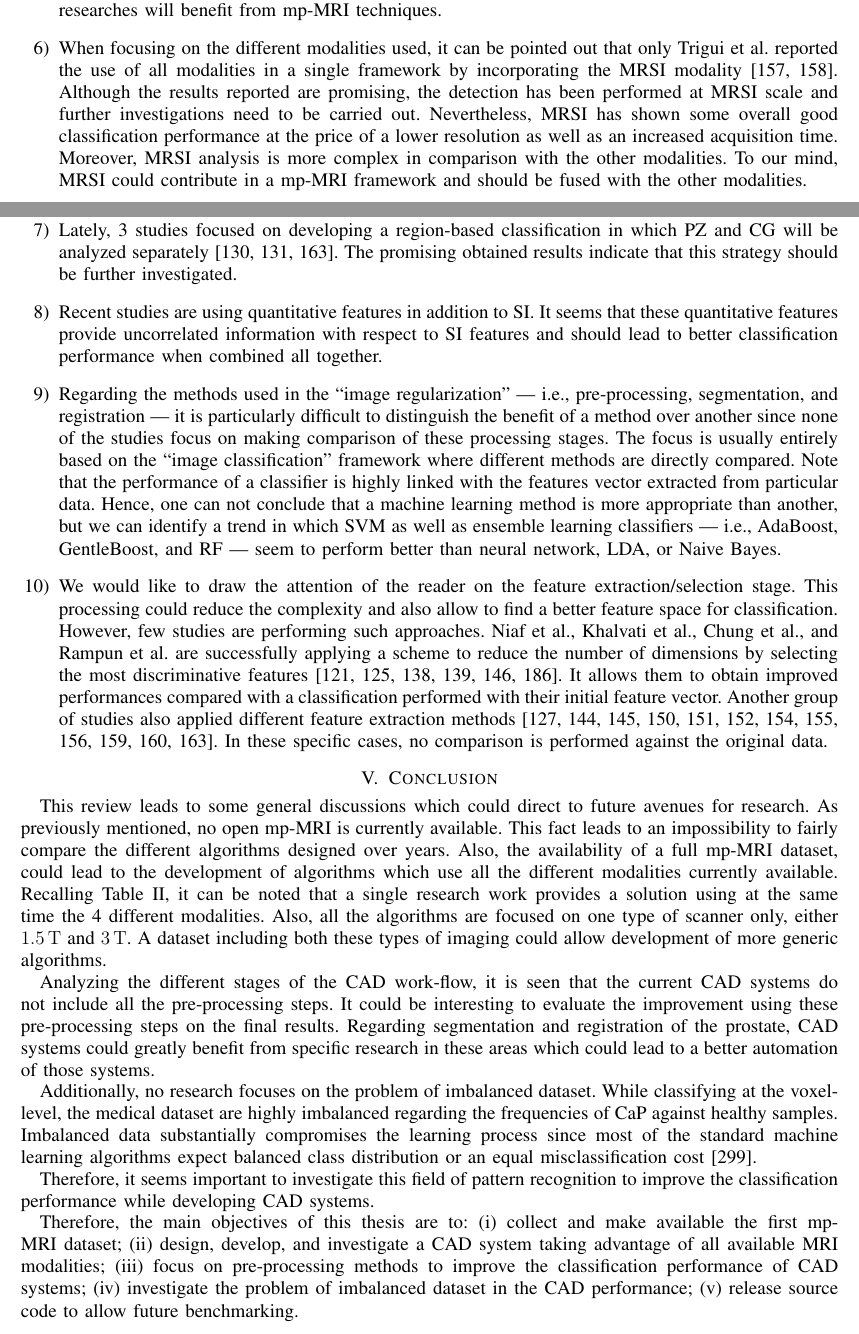
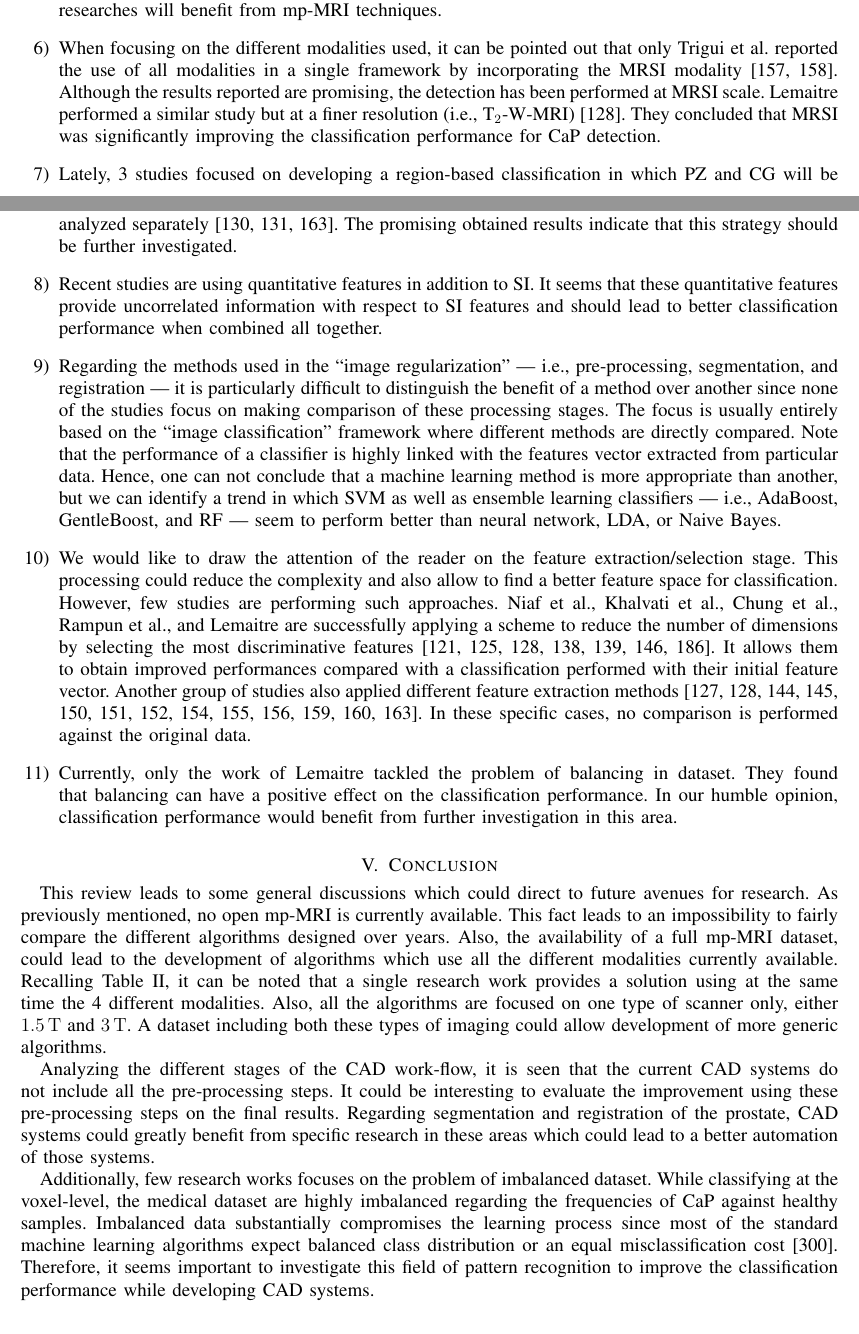
Before and after one commit to glemaitre/book-chapter-thesis, a LaTeX paper (lemaitre_prostate.tex, which reads 1_introduction/prostate-cancer.tex, 1_introduction/prostate-screening.tex, 3_review/discussion.tex): two parts of pages 58 and 59 of 77 before the commit and two parts of pages 57 and 58 of 76 after it, joined at a grey line, cut so that both start at the same text. The pictures show the PDF file lemaitre_prostate.pdf that the author committed with the source.

Commit message:
Final touch for the moment

```diff
--- a/1_introduction/prostate-cancer.tex
+++ b/1_introduction/prostate-cancer.tex
@@ -23,8 +23,8 @@ representing the \SI{70}{\percent}.
 In \ac{mri} images, tissues of \ac{cz} and \ac{tz} are difficult to distinguish
 and are usually merged into a common region, denominated \ac{cg}.
 As part of this classification, the prostate is divided into 3 longitudinal
-portions depicted in \acs{fig}\,\ref{fig:anatomyProstateSagittal}: (i) base,
-(ii) median gland, and (iii) apex.
+portions depicted in \acs{fig}\,\ref{fig:anatomyProstateSagittal}: base, median
+gland, and apex.
 
 \subsection{Prostate carcinoma}
 
@@ -88,7 +88,7 @@ In contrast, the second variant of \acp{cap} develops rapidly and metastasises
 from prostate gland to other organs, primarily the bones~\cite{Oster2013}.
 Bone metastases, being an incurable disease, significantly affects the
 morbidity and mortality rate~\cite{Ye2007}.
-Hence, the results of the surveillance have to be trustworthy in order to
+Hence, the results of the surveillance have to be trustworthy to
 distinguish aggressive from slow-growing \ac{cap}.
 
 \ac{cap} is more likely to come into being in specific regions of the prostate.
--- a/1_introduction/prostate-screening.tex
+++ b/1_introduction/prostate-screening.tex
@@ -96,2 +95,3 @@ framework can be used to improve repeatability of examination.
+\acs{cad}s.
 
 In an effort to improve the current stage of \ac{cap} diagnosis and detection,
--- a/3_review/discussion.tex
+++ b/3_review/discussion.tex
@@ -112,13 +112,11 @@ These facts lead us to think that \ac{cap} researches will benefit from
   in a single framework by incorporating the \ac{mrsi}
   modality~\cite{trigui2016classification,trigui2017automatic}.
   Although the results reported are promising, the detection has been performed
-at \ac{mrsi} scale and further investigations need to be carried out.
-Nevertheless, \ac{mrsi} has shown some overall good classification performance
-at the price of a lower resolution as well as an increased acquisition time.
-Moreover, \ac{mrsi} analysis is more complex in comparison with the other
-modalities.
-To our mind, \ac{mrsi} could contribute in a \ac{mpmri} framework and should be
-fused with the other modalities.
+  at \ac{mrsi} scale.
+  \citeauthor{Lemaitre2016thesis} performed a similar study but at a finer
+  resolution (i.e., \ac{t2w}-\ac{mri})~\cite{Lemaitre2016thesis}.
+  They concluded that \ac{mrsi} was significantly improving the classification
+  performance for \ac{cap} detection.
 
 \item Lately, 3 studies focused on developing a region-based classification in
   which \ac{pz} and \ac{cg} will be analyzed
@@ -150,15 +148,23 @@ This processing could reduce the complexity and also allow to find a better
   feature space for classification.
   However, few studies are performing such approaches.
   \citeauthor{Niaf2012}, \citeauthor{khalvati2015automated},
-\citeauthor{chung2015prostate}, and \citeauthor{rampun2016computer} are
+  \citeauthor{chung2015prostate}, \citeauthor{rampun2016computer}, and \citeauthor{Lemaitre2016thesis} are
   successfully applying a scheme to reduce the number of dimensions by selecting
   the most discriminative
-features~\cite{Niaf2011,Niaf2012,khalvati2015automated,chung2015prostate,rampun2016computer,rampun2015computer}.
+  features~\cite{Niaf2011,Niaf2012,khalvati2015automated,chung2015prostate,rampun2016computer,rampun2015computer,Lemaitre2016thesis}.
   It allows them to obtain improved performances compared with a classification
   performed with their initial feature vector.
   Another group of studies also applied different feature extraction
-methods~\cite{Viswanath2008a,Viswanath2008,Viswanath2012,Tiwari2007,Tiwari2008,Tiwari2009,Tiwari2010,Tiwari2012,Tiwari2013,lehaire2014computer,rampun2016computerb,rampun2015classifying}.
-In these specific cases, no comparison is performed against the original data.
+  methods~\cite{Viswanath2008a,Viswanath2008,Viswanath2012,Tiwari2007,Tiwari2008,Tiwari2009,Tiwari2010,Tiwari2012,Tiwari2013,lehaire2014computer,rampun2016computerb,rampun2015classifying,Lemaitre2016thesis}.
+  In these specific cases, no comparison is performed against the original
+  data.
+
+\item Currently, only the work of \citeauthor{Lemaitre2016thesis} tackled the
+  problem of balancing in dataset.
+  They found that balancing can have a positive effect on the classification
+  performance.
+  In our humble opinion, classification performance would benefit from further
+  investigation in this area.
 \end{enumerate}
 
 \section{Conclusion}\label{subsec:chp3:dis:gen-dis}
@@ -186,19 +192,11 @@ Regarding segmentation and registration of the prostate, \ac{cad} systems could
 greatly benefit from specific research in these areas which could lead to a
 better automation of those systems.
 
-Additionally, no research focuses on the problem of imbalanced dataset.
+Additionally, few research works focuses on the problem of imbalanced dataset.
 While classifying at the voxel-level, the medical dataset are highly imbalanced
 regarding the frequencies of \ac{cap} against healthy samples.
 Imbalanced data substantially compromises the learning process since most of
 the standard machine learning algorithms expect balanced class distribution or
 an equal misclassification cost~\cite{he2009learning}.
-
 Therefore, it seems important to investigate this field of pattern recognition
 to improve the classification performance while developing \ac{cad} systems.
-
-Therefore, the main objectives of this thesis are to: (i) collect and make
-available the first \ac{mpmri} dataset; (ii) design, develop, and investigate a
-\ac{cad} system taking advantage of all available \ac{mri} modalities; (iii)
-focus on pre-processing methods to improve the classification performance of
-\ac{cad} systems; (iv) investigate the problem of imbalanced dataset in the
-\ac{cad} performance; (v) release source code to allow future benchmarking.
--- a/lemaitre_prostate.tex
+++ b/lemaitre_prostate.tex
@@ -402 +396,0 @@ modalities (i.e., \acs*{t2w}-\acs*{mri}, \acs*{dce}-\acs*{mri}, DW-\acs*{mri},
-\acs*{mrsi}).
```
Also changed, not shown: 2_modality/imaging.tex (+10 -12 lines), 3_review/CADX-data-balacing.tex (+0 -2 lines), 3_review/CADX-feature-extraction.tex (+0 -2 lines), 3_review/fig-res-auc.tex (+1 -1 lines), 3_review/pre-processing.tex (+1 -3 lines), 3_review/registration.tex (+1 -1 lines), 3_review/review.tex (+2 -2 lines), lemaitre_prostate.pdf, 1_introduction/prostate-screening.tex (20 more changed lines), lemaitre_prostate.tex (11 more changed lines). Lines whose indentation alone changed are shown as unchanged.
